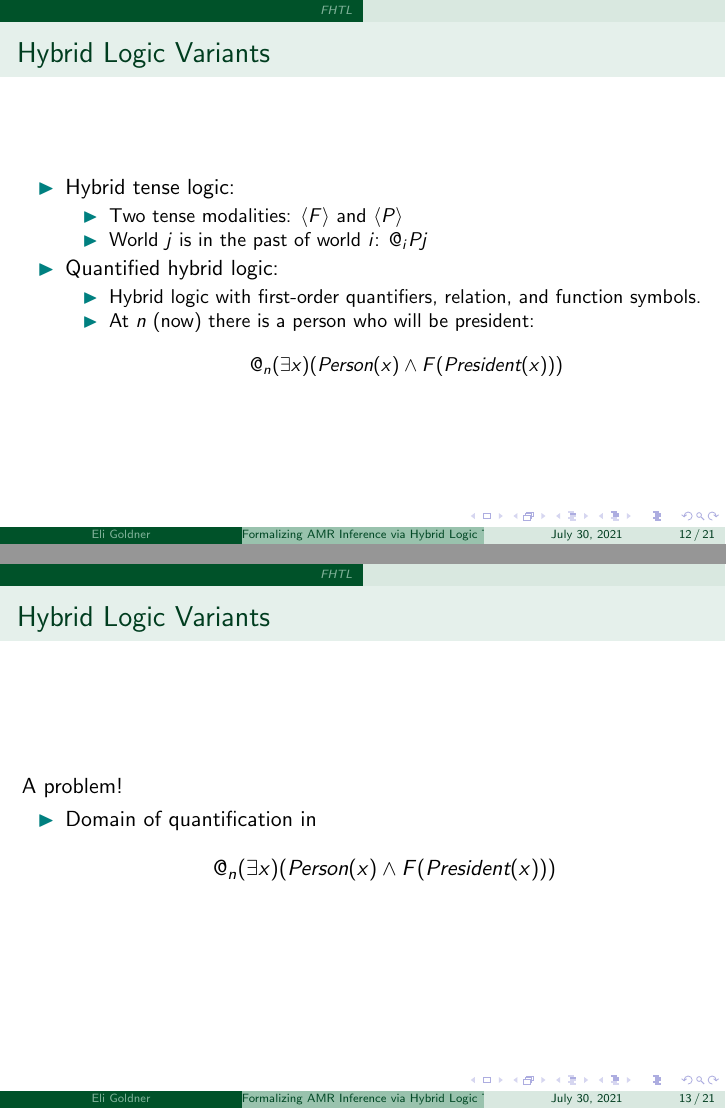
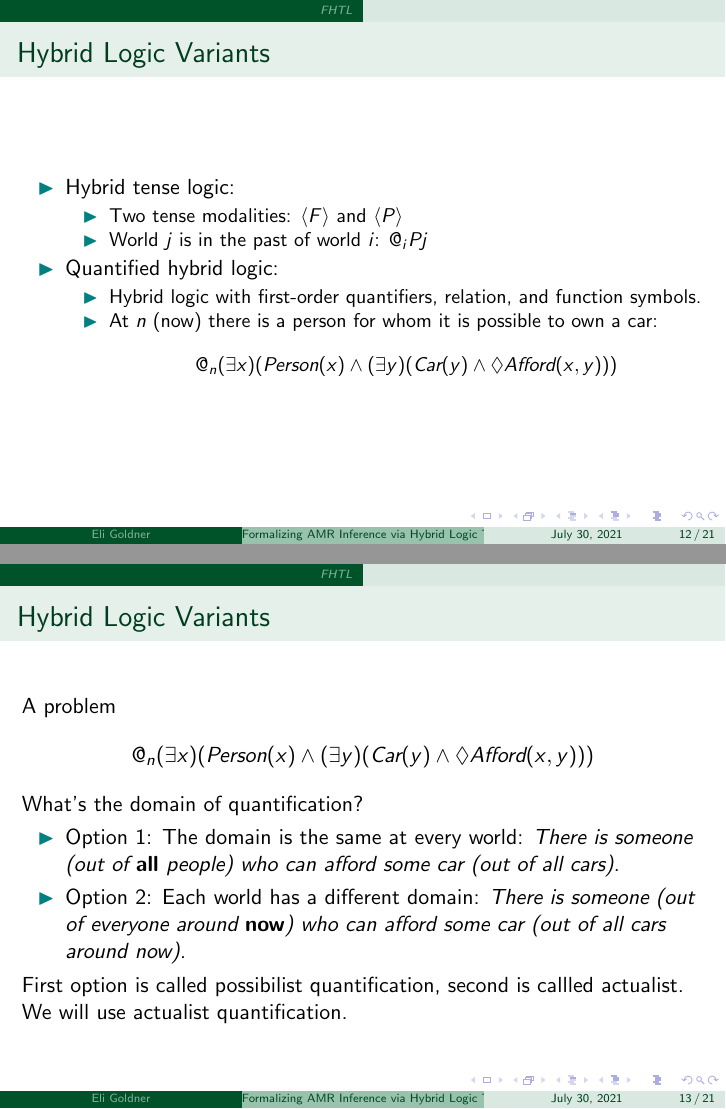
Before and after one commit to Eli-Goldner/masters-thesis, LaTeX slides (thesis-presentation.tex): pages 12 and 13 of 21, joined at a grey line. Compiled offline with pdfLaTeX; a missing bibliography style is replaced by a similar one.

Commit message:
modified:   thesis-presentation.pdf 	modified:   thesis-presentation.tex

```diff
--- a/thesis-presentation.tex
+++ b/thesis-presentation.tex
@@ -276,19 +276,26 @@
           \item Quantified hybrid logic:
             \begin{itemize}
             \item Hybrid logic with first-order quantifiers, relation, and function symbols.
-            \item At $n$ (now) there is a person who will be president:
-              $$@_n (\exists x)(\textit{Person}(x) \land F(\textit{President}(x)))$$
+            \item At $n$ (now) there is a person for whom it is possible to own a car:
+              $$@_n (\exists x)(\textit{Person}(x) \land (\exists y) (\textit{Car}(y) \land \lozenge \textit{Afford}(x,y)))$$
             \end{itemize}
           \end{itemize}
         \end{frame}
 
         \begin{frame}{Hybrid Logic Variants}
-          A problem!
+          A problem
+          $$@_n (\exists x)(\textit{Person}(x) \land (\exists y) (\textit{Car}(y) \land \lozenge \textit{Afford}(x,y)))$$
+          What's the domain of quantification?
           \begin{itemize}
-          \item Domain of quantification in
-            $$@_n (\exists x)(\textit{Person}(x) \land F(\textit{President}(x)))$$
-
+          \item
+            Option 1: The domain is the same at every world:
+            {\it There is someone (out of {\bf all} people) who can afford some car (out of all cars).}
+          \item
+            Option 2: Each world has a different domain:
+            {\it There is someone (out of everyone around {\bf now}) who can afford some car (out of all cars around now).}
           \end{itemize}
+          First option is called possibilist quantification, second is callled actualist.
+          We will use actualist quantification.
         \end{frame}
 
         \begin{frame}{First-Order Hybrid Tense Logic}
```
Also changed, not shown: thesis-presentation.pdf, thesis-presentation.tex (4 more changed lines).
